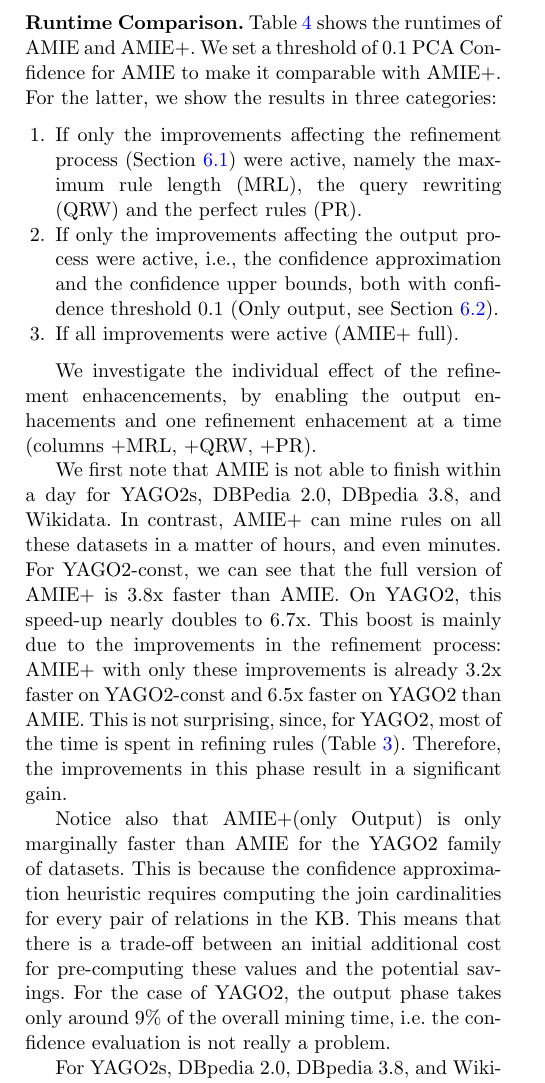
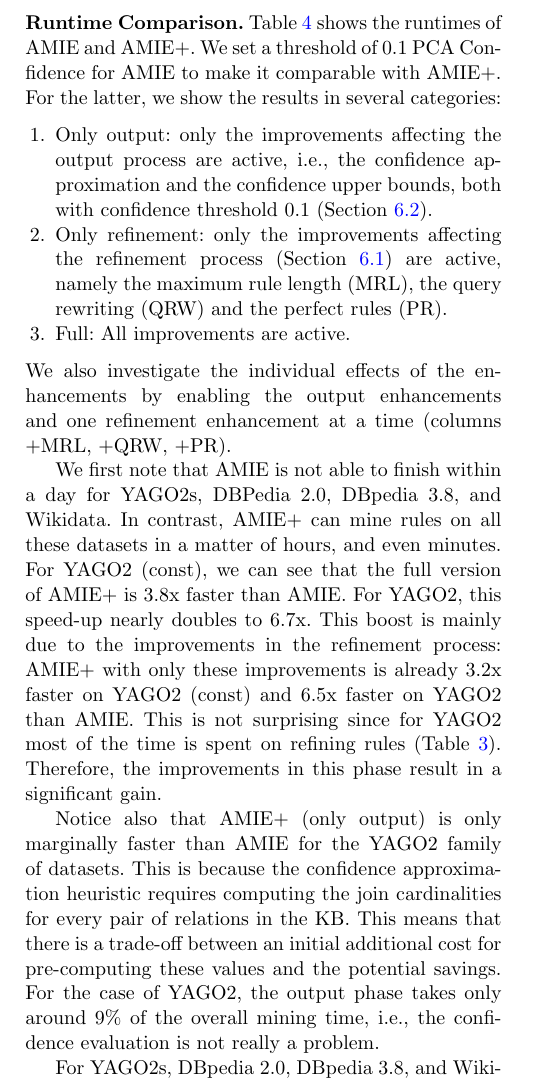
Before and after one commit to lajus/amie-old, a LaTeX paper (milestones/amie-vldb/main.tex, which reads milestones/amie-vldb/experiments.tex): part of one column of page 21 of 29, cut so that both start at the same text. Compiled offline with pdfLaTeX.

Commit message:
updated experiments

```diff
--- a/milestones/amie-vldb/experiments.tex
+++ b/milestones/amie-vldb/experiments.tex
@@ -415,17 +416,16 @@ and reduce the time spent in the confidence calculation and hence the output pha
 
 \paragraph{Runtime Comparison}
 Table~\ref{amievsplus} shows the runtimes of AMIE and AMIE+. We set a threshold of 0.1 PCA Confidence for AMIE to make it
-comparable with AMIE+. For the latter, we show the results in three categories:
+comparable with AMIE+. For the latter, we show the results in several categories:
 \begin{enumerate}
- \item If only the improvements affecting the refinement process (Section~\ref{subsec:lossless}) were active, namely the
+ \item Only output: only the improvements affecting the output process are active, i.e.,
+ the confidence approximation and the confidence upper bounds, both with confidence threshold 0.1 (Section~\ref{subsec:speedingConfidenceEvaluation}).
+ \item Only refinement: only the improvements affecting the refinement process (Section~\ref{subsec:lossless}) are active, namely the
  maximum rule length (MRL), the query rewriting (QRW) and the perfect rules (PR).
- \item If only the improvements affecting the output process were active, i.e.,
- the confidence approximation and the confidence upper bounds, both with confidence threshold 0.1 (Only output, see Section~\ref{subsec:speedingConfidenceEvaluation}).
- \item If all improvements were active (AMIE+ full).
+ \item Full: All improvements are active.
 \end{enumerate}
-
-We investigate the individual effect of the refinement enhacencements, by enabling the output enhacements and one refinement
-enhacement at a time (columns +MRL, +QRW, +PR).
+We also investigate the individual effects of the enhancements by enabling the output enhancements and one refinement enhancement at a time (columns +MRL, +QRW, +PR).
+%We investigate the individual effects of the enhancements by enabling them one by one, i.e., the output enhancements and the refinement enhancements (+MRL, +QRW, +PR).
 % (1) if only the improvements affecting the refinement process were active
 % (maximum-rule-length, query-rewriting, perfect rules),
 % (2) if only the improvements affecting the output process were active (confidence approximation, confidence upper bounds, both with confidence threshold 0.1) and
@@ -434,16 +434,16 @@ enhacement at a time (columns +MRL, +QRW, +PR).
 
 We first note that AMIE is not able to finish within a day for YAGO2s, DBPedia 2.0, DBpedia 3.8, and Wikidata. In contrast,
 AMIE+ can mine rules on all these datasets in a matter of hours, and even minutes.
-For YAGO2-const, we can see that the full version of AMIE+ is 3.8x faster than AMIE.
-On YAGO2, this speed-up nearly doubles to 6.7x. This boost is mainly due to the improvements
-in the refinement process: AMIE+ with only these improvements is already 3.2x faster on YAGO2-const and 6.5x faster on YAGO2 than AMIE.
-This is not surprising, since,
-for YAGO2, most of the time is spent in refining rules (Table~\ref{timeProportion}). Therefore, the improvements in this phase result in a significant gain.
-
-Notice also that AMIE+(only Output) is only marginally faster than AMIE for the YAGO2 family of datasets. This is because the confidence approximation heuristic requires
+For YAGO2 (const), we can see that the full version of AMIE+ is 3.8x faster than AMIE.
+For YAGO2, this speed-up nearly doubles to 6.7x. This boost is mainly due to the improvements
+in the refinement process: AMIE+ with only these improvements is already 3.2x faster on YAGO2 (const) and 6.5x faster on YAGO2 than AMIE.
+This is not surprising since
+for YAGO2 most of the time is spent on refining rules (Table~\ref{timeProportion}). Therefore, the improvements in this phase result in a significant gain.
+
+Notice also that AMIE+ (only output) is only marginally faster than AMIE for the YAGO2 family of datasets. This is because the confidence approximation heuristic requires
 computing the join cardinalities for every pair of relations in the KB. This means that there is a trade-off between an initial additional cost
 for pre-computing these values and the potential savings. For the case of YAGO2, the output phase takes only around 9\%
-of the overall mining time, i.e. the
+of the overall mining time, i.e., the
 confidence evaluation is not really a problem. %In this case, the benefit of using the confidence approximation is less than the preprocessing cost.
 
 
```
Also changed, not shown: milestones/amie-vldb/experiments.tex (5 more changed lines).
